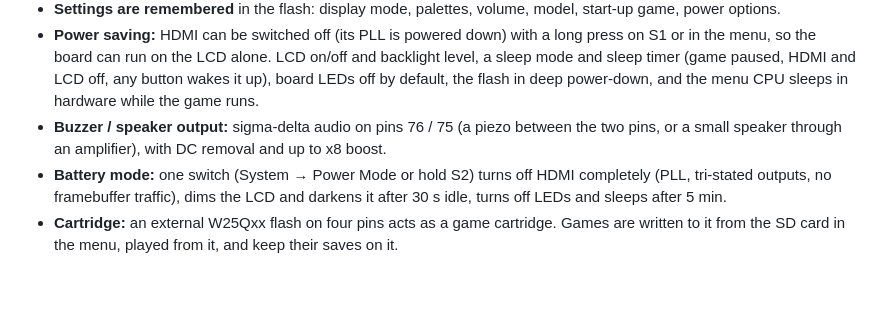
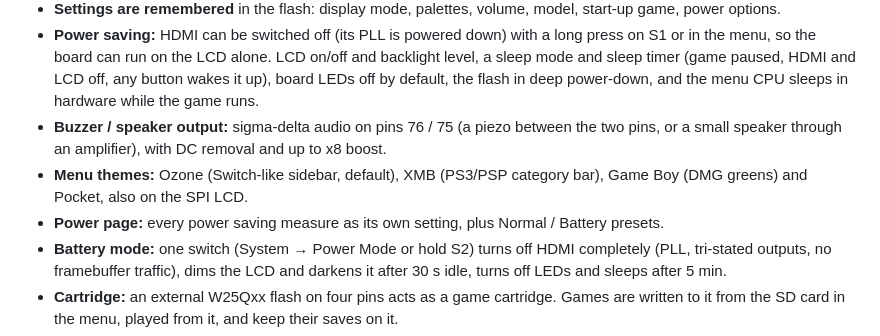
Before and after one commit to LakoMoor/open-pocket-gba, a Markdown page: README.md, the part around the change. GitHub-like rendering; blank space fills up the shorter version.

```diff
--- a/README.md
+++ b/README.md
@@ -23,6 +23,8 @@ The MiSTer Game Boy core runs natively on the 20K's GW2AR-18 FPGA. Video goes ou
 - **Settings are remembered** in the flash: display mode, palettes, volume, model, start-up game, power options.
 - **Power saving:** HDMI can be switched off (its PLL is powered down) with a long press on S1 or in the menu, so the board can run on the LCD alone. LCD on/off and backlight level, a sleep mode and sleep timer (game paused, HDMI and LCD off, any button wakes it up), board LEDs off by default, the flash in deep power-down, and the menu CPU sleeps in hardware while the game runs.
 - **Buzzer / speaker output:** sigma-delta audio on pins 76 / 75 (a piezo between the two pins, or a small speaker through an amplifier), with DC removal and up to x8 boost.
+- **Menu themes:** Ozone (Switch-like sidebar, default), XMB (PS3/PSP category bar), Game Boy (DMG greens) and Pocket, also on the SPI LCD.
+- **Power page:** every power saving measure as its own setting, plus Normal / Battery presets.
 - **Battery mode:** one switch (System → Power Mode or hold S2) turns off HDMI completely (PLL, tri-stated outputs, no framebuffer traffic), dims the LCD and darkens it after 30 s idle, turns off LEDs and sleeps after 5 min.
 - **Cartridge:** an external W25Qxx flash on four pins acts as a game cartridge. Games are written to it from the SD card in the menu, played from it, and keep their saves on it.
 - **SPI LCD menu:** the same Pocket-style look on the 128×128 screen: colour cells, icons, rounded selection bar, title bar and value line.
```
Also changed, not shown: docs/README.ru.md (+2 -0 lines), docs/menu.md (+26 -0 lines).
